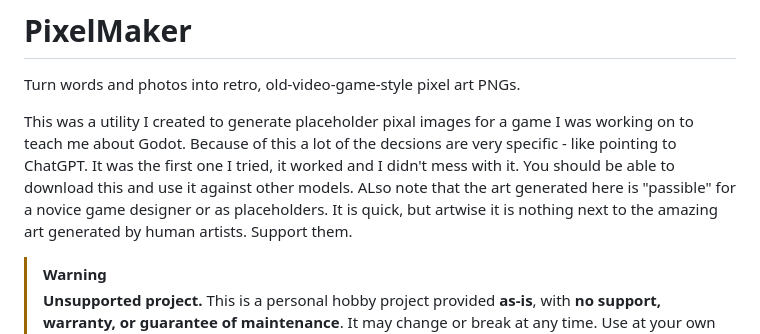
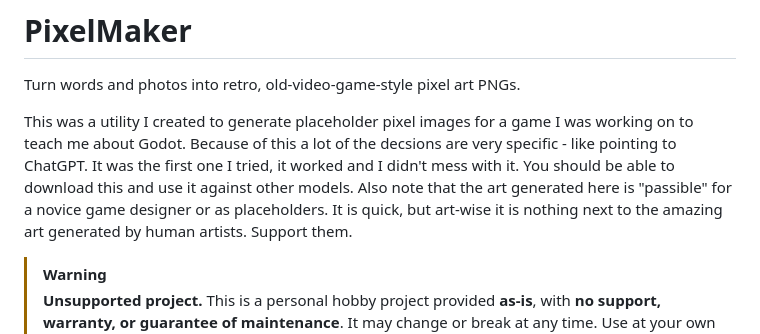
Before and after one commit to kbraiden/pixelmaker, a Markdown page: README.md, the part around the change. GitHub-like rendering.

Commit message:
Fix spelling and clarity issues in README.md
Corrected spelling errors and improved clarity in the README.

```diff
--- a/README.md
+++ b/README.md
@@ -2,7 +2,7 @@
 
 Turn words and photos into retro, old-video-game-style pixel art PNGs.
 
-This was a utility I created to generate placeholder pixal images for a game I was working on to teach me about Godot.   Because of this a lot of the decsions are very specific - like pointing to ChatGPT.   It was the first one I tried, it worked and I didn't mess with it.   You should be able to download this and use it against other models.  ALso note that the art generated here is "passible" for a novice game designer or as placeholders.  It is quick, but artwise it is nothing next to the amazing art generated by human artists.  Support them.
+This was a utility I created to generate placeholder pixel images for a game I was working on to teach me about Godot.   Because of this a lot of the decsions are very specific - like pointing to ChatGPT.   It was the first one I tried, it worked and I didn't mess with it.   You should be able to download this and use it against other models.  Also note that the art generated here is "passible" for a novice game designer or as placeholders.  It is quick, but art-wise it is nothing next to the amazing art generated by human artists.  Support them.
 
 > [!WARNING]
 > **Unsupported project.** This is a personal hobby project provided **as-is**, with
```
